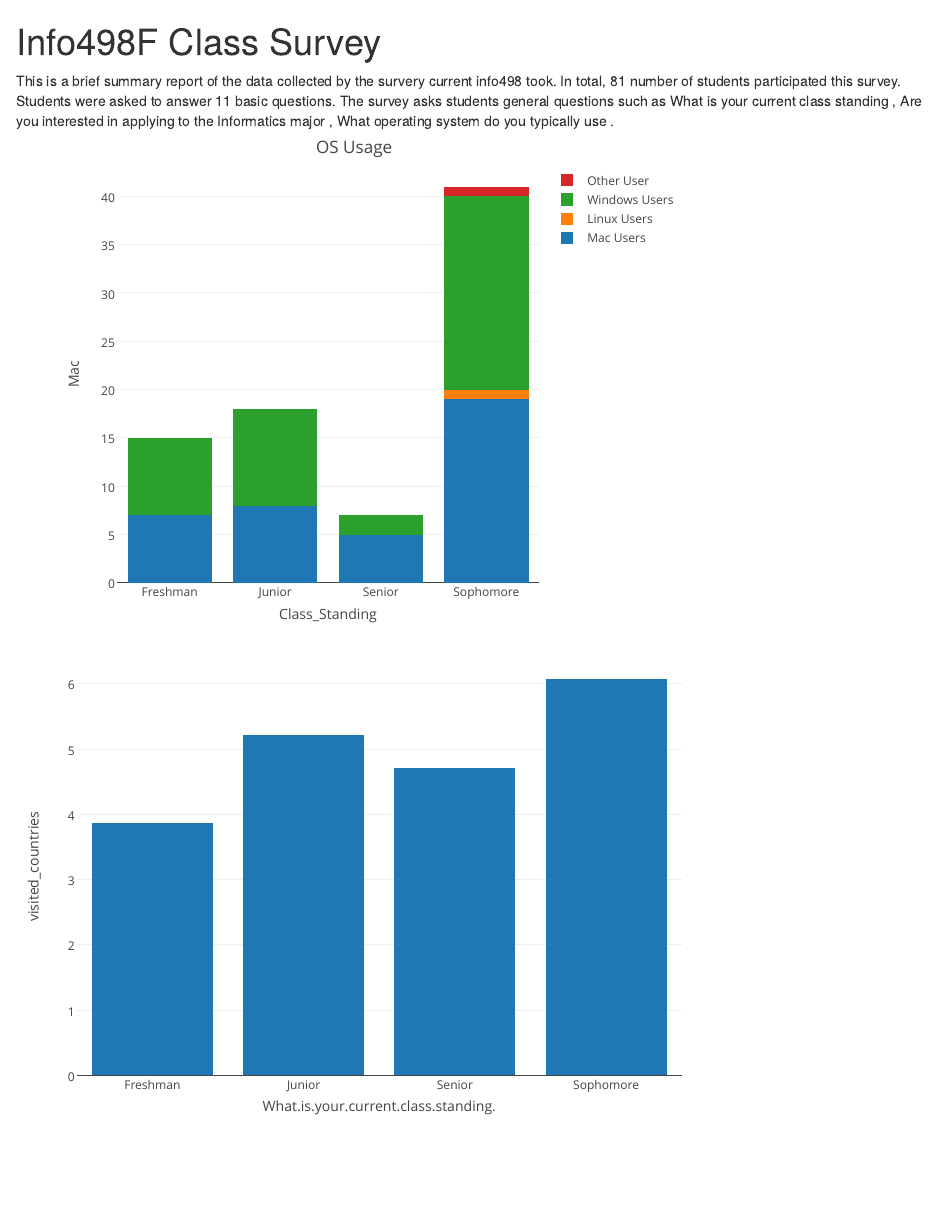
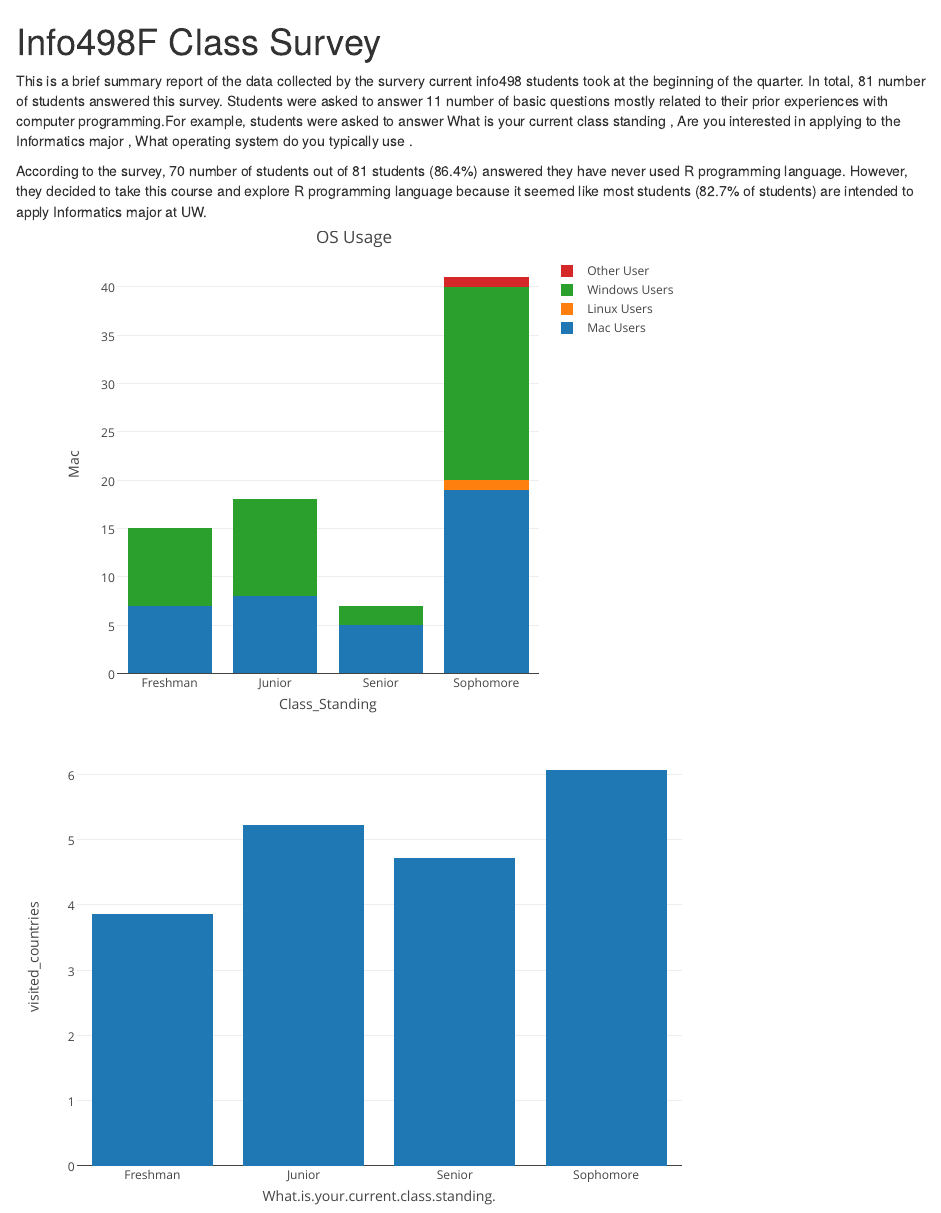
Before and after one commit to jungwldbs/a7-collaborative-coding, an R Markdown document (index.Rmd): the page in a window 1100 px wide, from its top. The pictures show the output file index.html that the author committed with the source, opened offline.

Commit message:
edited index.Rmd, edited summary_info.R

````diff
--- a/index.Rmd
+++ b/index.Rmd
@@ -18,12 +18,15 @@ data <- read.csv("https://raw.githubusercontent.com/INFO-498F/a7-survey-data/mas
 # pass data to get basic list of information about the data
 summary <- summary_info(data)
 ```
-This is a brief summary report of the data collected by the survery current info498 took.
-In total, `r summary$participants` number of students participated this survey.
-Students were asked to answer `r summary$num_questions` basic questions.
-The survey asks students general questions such as `r summary$questions[1:3]`.
+This is a brief summary report of the data collected by the survery current info498 students took at the beginning of the quarter. In total, `r summary$participants` number of students answered this survey. Students were asked to answer `r summary$num_questions` number of basic questions mostly related to their prior experiences with computer programming.For example, students were asked to answer `r summary$questions[1:3]`.
+
+According to the survey, `r summary$noR` number of students out of `r summary$participants` students (`r round(summary$noR / summary$participants * 100, digits = 1)`%) answered they have never used R programming language. However, they decided to take this course and explore R programming language because it seemed like most students (`r round(summary$apply / summary$participants * 100, digits = 1)`% of students) are intended to apply Informatics major at UW.
+
+
 
 ```{r, echo=FALSE, message=FALSE, warning=FALSE}
 # pass data to render chart 1
+# This bar graph represents number of students using different kinds of OS
+# data is also seperated by each class standing
 build_plot(data)
 ```
--- a/scripts/summary_info.R
+++ b/scripts/summary_info.R
@@ -1,9 +1,26 @@
 # A function that takes in a dataset and returns a list of info about it
 summary_info <- function(data) {
   result <- list()
+  # Number of students who are intended to apply informatics
+  result$apply <- nrow(data %>%
+                         filter(Are.you.interested.in.applying.to.the.Informatics.major.
+                                == "Yes"))
+
+  # Number of students who have no previous experience with R programming language
+  result$noR <-  nrow(data %>%
+                        filter(What.is.your.familiarity.with..Using.the.R.programming.language
+                               == "Never used it"))
+
+  # counts number of participants of this survey
+  result$participants <- nrow(data)
+
+  # counts number of questions asked during this survey
+  result$num_questions <- ncol(data)
+
+  # substitute dots in column names with spaces
   names(data) <- gsub(x = names(data), pattern = "\\.", replacement = " ")
-  result$participants <- nrow(data)
-  result$num_questions <- ncol(data)
+
+  # list of questions asked during survey
   result$questions <- colnames(data)
   return (result)
 }
````
Also changed, not shown: index.html, index.Rmd (2 more changed lines).
